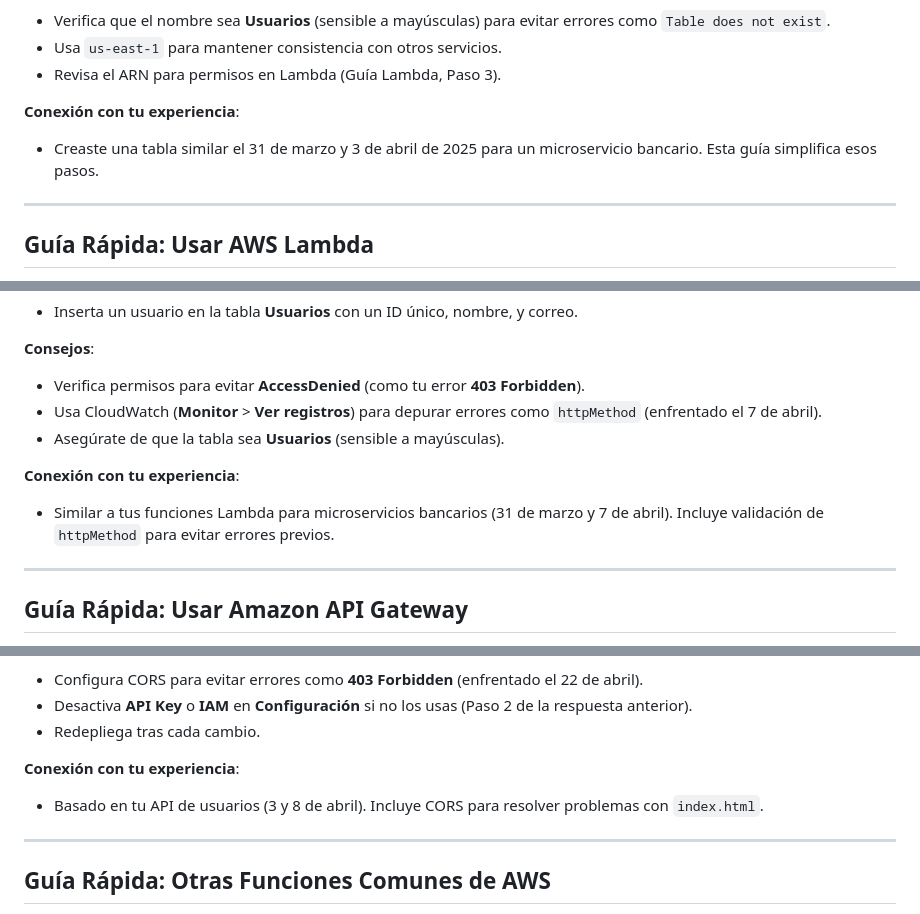
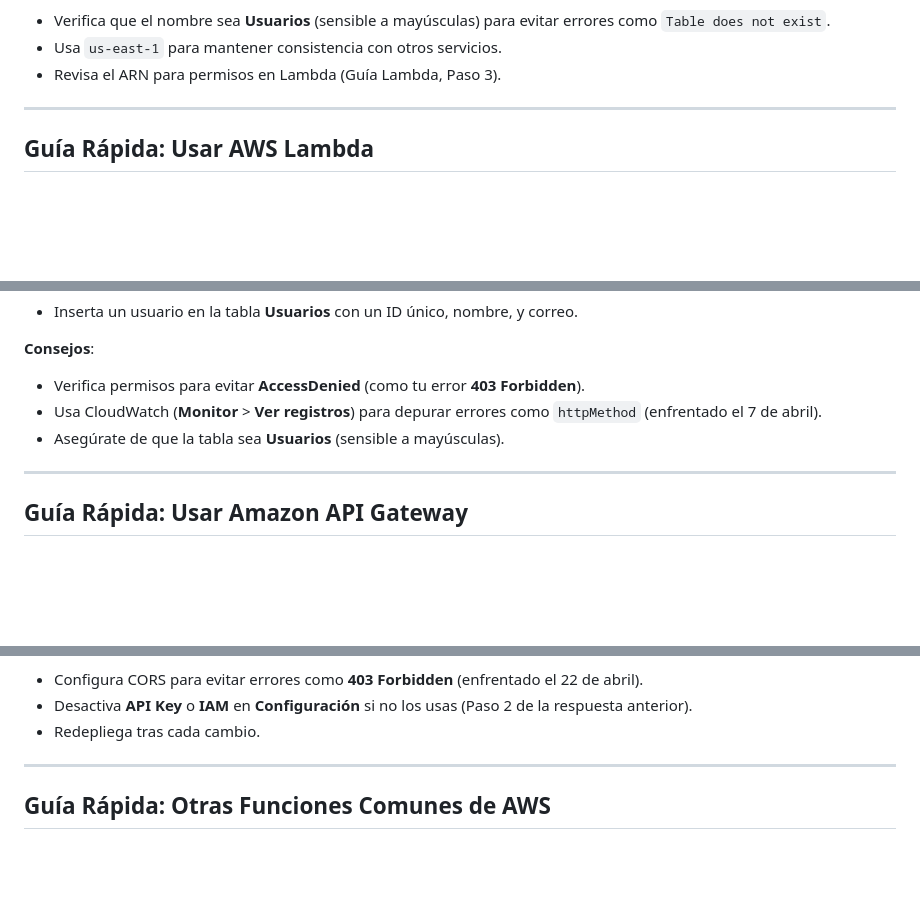
Before and after one commit to evalenciEAFIT/guias, a Markdown page: AWS/GuiasRapidas.md, 3 parts joined by grey strips. GitHub-like rendering; blank space fills up the shorter version.

```diff
--- a/AWS/GuiasRapidas.md
+++ b/AWS/GuiasRapidas.md
@@ -46,9 +46,6 @@ Estas guías rápidas te ayudarán a configurar y usar **Amazon DynamoDB**, **AW
 - Usa `us-east-1` para mantener consistencia con otros servicios.
 - Revisa el ARN para permisos en Lambda (Guía Lambda, Paso 3).
 
-**Conexión con tu experiencia**:
-
-- Creaste una tabla similar el 31 de marzo y 3 de abril de 2025 para un microservicio bancario. Esta guía simplifica esos pasos.
 
 ---
 
@@ -134,10 +131,6 @@ Estas guías rápidas te ayudarán a configurar y usar **Amazon DynamoDB**, **AW
 - Usa CloudWatch (**Monitor** &gt; **Ver registros**) para depurar errores como `httpMethod` (enfrentado el 7 de abril).
 - Asegúrate de que la tabla sea **Usuarios** (sensible a mayúsculas).
 
-**Conexión con tu experiencia**:
-
-- Similar a tus funciones Lambda para microservicios bancarios (31 de marzo y 7 de abril). Incluye validación de `httpMethod` para evitar errores previos.
-
 ---
 
 ## Guía Rápida: Usar Amazon API Gateway
@@ -188,9 +181,6 @@ Estas guías rápidas te ayudarán a configurar y usar **Amazon DynamoDB**, **AW
 - Desactiva **API Key** o **IAM** en **Configuración** si no los usas (Paso 2 de la respuesta anterior).
 - Redepliega tras cada cambio.
 
-**Conexión con tu experiencia**:
-
-- Basado en tu API de usuarios (3 y 8 de abril). Incluye CORS para resolver problemas con `index.html`.
 
 ---
 
```
Also changed, not shown: other parts of AWS/GuiasRapidas.md (+0 -4 lines).
